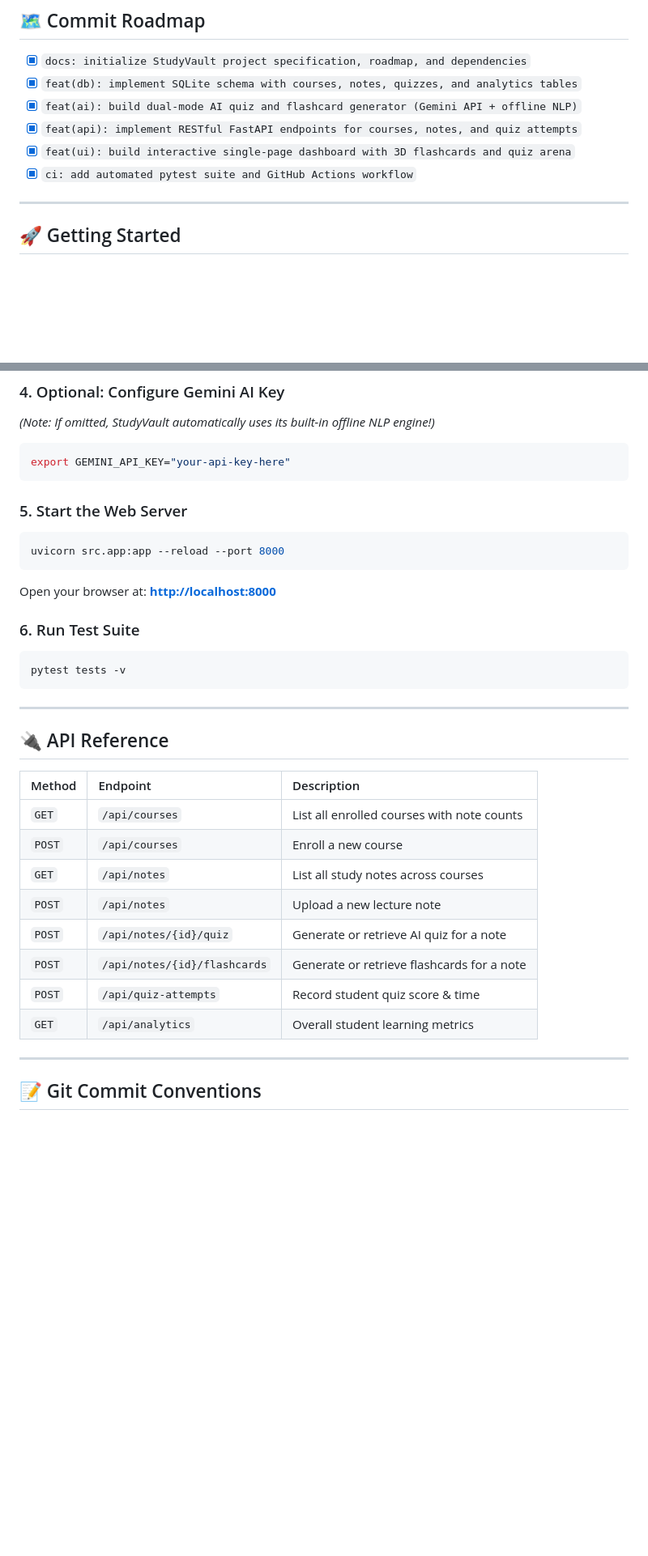
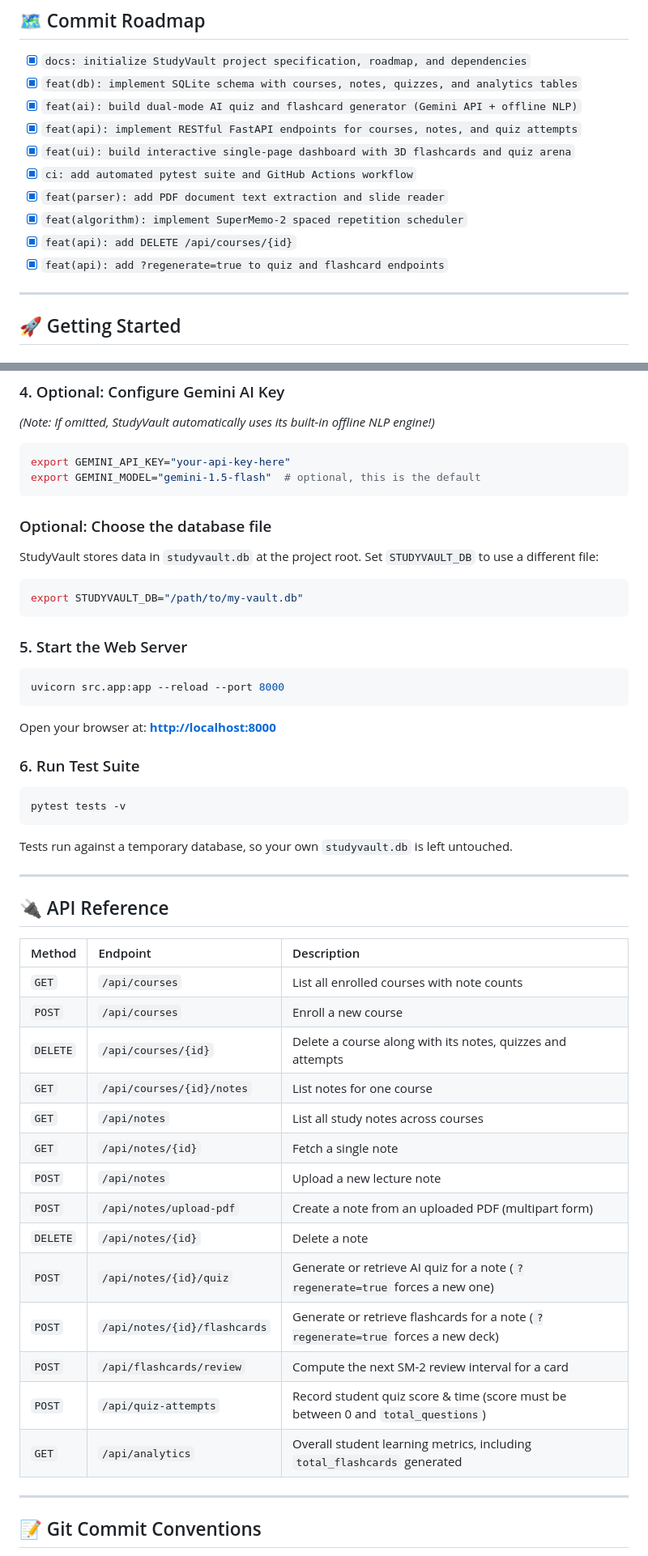
Before and after one commit to vaidikgarg-bit/study-vault, a Markdown page: README.md, 2 parts joined by grey strips. Shown at 81% size. Rendered like a GitHub page; blank space fills up the shorter version.

Commit message:
docs: document new endpoints and configuration in README
Adds the endpoints missing from the API table (course delete, PDF
upload, single note, SM-2 review, regenerate flag), the STUDYVAULT_DB
and GEMINI_MODEL settings, and catches the roadmap up with recent work.

````diff
--- a/README.md
+++ b/README.md
@@ -49,6 +49,10 @@ An intelligent campus web application built with **FastAPI**, **SQLite**, and **
 - [x] `feat(api): implement RESTful FastAPI endpoints for courses, notes, and quiz attempts`
 - [x] `feat(ui): build interactive single-page dashboard with 3D flashcards and quiz arena`
 - [x] `ci: add automated pytest suite and GitHub Actions workflow`
+- [x] `feat(parser): add PDF document text extraction and slide reader`
+- [x] `feat(algorithm): implement SuperMemo-2 spaced repetition scheduler`
+- [x] `feat(api): add DELETE /api/courses/{id}`
+- [x] `feat(api): add ?regenerate=true to quiz and flashcard endpoints`
 
 ---
 
@@ -75,6 +79,13 @@ pip install -r requirements.txt
 *(Note: If omitted, StudyVault automatically uses its built-in offline NLP engine!)*
 ```bash
 export GEMINI_API_KEY="your-api-key-here"
+export GEMINI_MODEL="gemini-1.5-flash"  # optional, this is the default
+```
+
+### Optional: Choose the database file
+StudyVault stores data in `studyvault.db` at the project root. Set `STUDYVAULT_DB` to use a different file:
+```bash
+export STUDYVAULT_DB="/path/to/my-vault.db"
 ```
 
 ### 5. Start the Web Server
@@ -87,6 +98,7 @@ Open your browser at: **[http://localhost:8000](http://localhost:8000)**
 ```bash
 pytest tests -v
 ```
+Tests run against a temporary database, so your own `studyvault.db` is left untouched.
 
 ---
 
@@ -96,12 +108,18 @@ pytest tests -v
 | :--- | :--- | :--- |
 | `GET` | `/api/courses` | List all enrolled courses with note counts |
 | `POST` | `/api/courses` | Enroll a new course |
+| `DELETE` | `/api/courses/{id}` | Delete a course along with its notes, quizzes and attempts |
+| `GET` | `/api/courses/{id}/notes` | List notes for one course |
 | `GET` | `/api/notes` | List all study notes across courses |
+| `GET` | `/api/notes/{id}` | Fetch a single note |
 | `POST` | `/api/notes` | Upload a new lecture note |
-| `POST` | `/api/notes/{id}/quiz` | Generate or retrieve AI quiz for a note |
-| `POST` | `/api/notes/{id}/flashcards` | Generate or retrieve flashcards for a note |
-| `POST` | `/api/quiz-attempts` | Record student quiz score & time |
-| `GET` | `/api/analytics` | Overall student learning metrics |
+| `POST` | `/api/notes/upload-pdf` | Create a note from an uploaded PDF (multipart form) |
+| `DELETE` | `/api/notes/{id}` | Delete a note |
+| `POST` | `/api/notes/{id}/quiz` | Generate or retrieve AI quiz for a note (`?regenerate=true` forces a new one) |
+| `POST` | `/api/notes/{id}/flashcards` | Generate or retrieve flashcards for a note (`?regenerate=true` forces a new deck) |
+| `POST` | `/api/flashcards/review` | Compute the next SM-2 review interval for a card |
+| `POST` | `/api/quiz-attempts` | Record student quiz score & time (score must be between 0 and `total_questions`) |
+| `GET` | `/api/analytics` | Overall student learning metrics, including `total_flashcards` generated |
 
 ---
 
````
